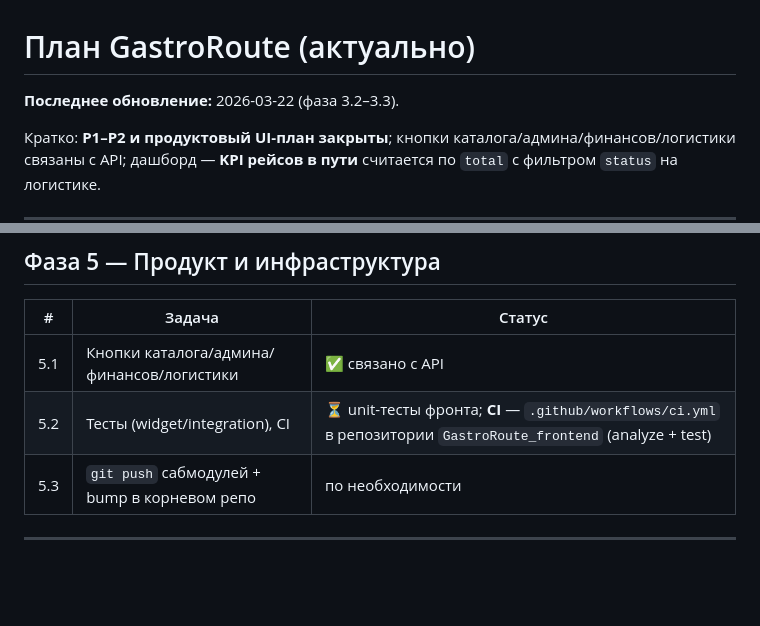
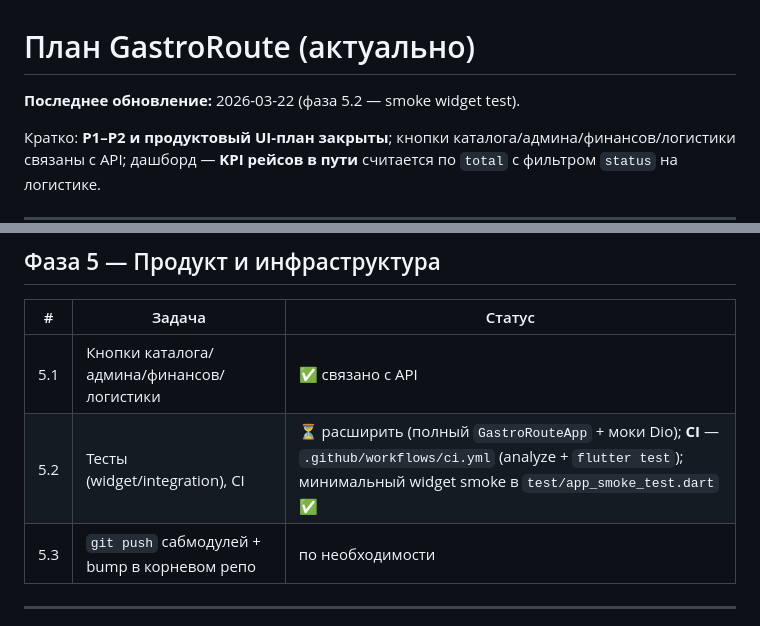
Before and after one commit to Eliaveta88/frontend, a Markdown page: docs/PLAN_TASKS.md, 2 parts joined by grey strips. Drawn GitHub-style; blank space fills up the shorter version.

Commit message:
docs: update PLAN_TASKS for phase 5.2 progress

```diff
--- a/docs/PLAN_TASKS.md
+++ b/docs/PLAN_TASKS.md
@@ -1,6 +1,6 @@
 # План GastroRoute (актуально)
 
-**Последнее обновление:** 2026-03-22 (фаза 3.2–3.3).
+**Последнее обновление:** 2026-03-22 (фаза 5.2 — smoke widget test).
 
 Кратко: **P1–P2 и продуктовый UI-план закрыты**; кнопки каталога/админа/финансов/логистики связаны с API; дашборд — **KPI рейсов в пути** считается по `total` с фильтром `status` на логистике.
 
@@ -76,7 +76,7 @@
 | # | Задача | Статус |
 |---|--------|--------|
 | 5.1 | Кнопки каталога/админа/финансов/логистики | ✅ связано с API |
-| 5.2 | Тесты (widget/integration), CI | ⏳ unit-тесты фронта; **CI** — `.github/workflows/ci.yml` в репозитории `GastroRoute_frontend` (analyze + test) |
+| 5.2 | Тесты (widget/integration), CI | ⏳ расширить (полный `GastroRouteApp` + моки Dio); **CI** — `.github/workflows/ci.yml` (analyze + `flutter test`); минимальный widget smoke в `test/app_smoke_test.dart` ✅ |
 | 5.3 | `git push` сабмодулей + bump в корневом репо | по необходимости |
 
 ---
```
